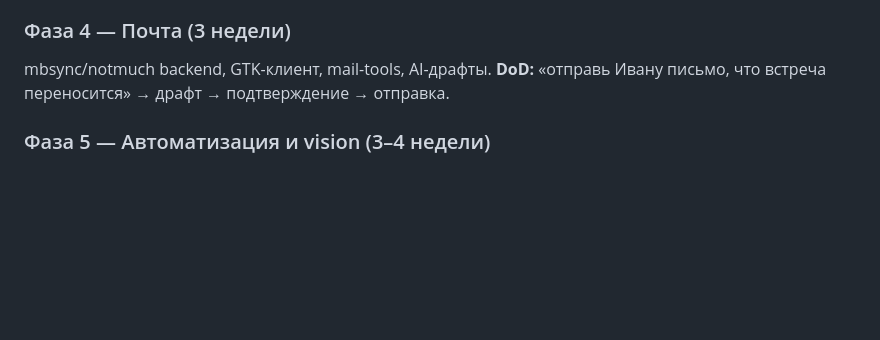
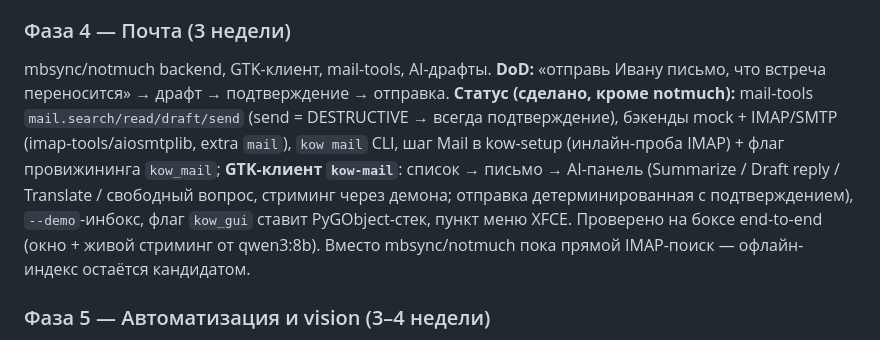
Before and after one commit to KPbICO6Ou/kowalski-os, a Markdown page: kowalski-os-plan.md, the part around the change. Rendered like a GitHub page; blank space fills up the shorter version.

Commit message:
plan: mark phase 4 (mail) status — everything shipped except notmuch
- records what exists now: mail.* tools, mock+IMAP/SMTP backends, kow mail CLI,
  kow-setup Mail step + kow_mail flag, and the kow-mail GTK client with the AI
  panel (verified live on the box); offline notmuch/mbsync index stays a
  candidate.

```diff
--- a/kowalski-os-plan.md
+++ b/kowalski-os-plan.md
@@ -225,6 +225,15 @@ kow-voice: openWakeWord + silero-vad локально → wachawo/speech-to-text
 ### Фаза 4 — Почта (3 недели)
 mbsync/notmuch backend, GTK-клиент, mail-tools, AI-драфты.
 **DoD:** «отправь Ивану письмо, что встреча переносится» → драфт → подтверждение → отправка.
+**Статус (сделано, кроме notmuch):** mail-tools `mail.search/read/draft/send`
+(send = DESTRUCTIVE → всегда подтверждение), бэкенды mock + IMAP/SMTP
+(imap-tools/aiosmtplib, extra `mail`), `kow mail` CLI, шаг Mail в kow-setup
+(инлайн-проба IMAP) + флаг провижининга `kow_mail`; **GTK-клиент `kow-mail`**:
+список → письмо → AI-панель (Summarize / Draft reply / Translate / свободный
+вопрос, стриминг через демона; отправка детерминированная с подтверждением),
+`--demo`-инбокс, флаг `kow_gui` ставит PyGObject-стек, пункт меню XFCE.
+Проверено на боксе end-to-end (окно + живой стриминг от qwen3:8b). Вместо
+mbsync/notmuch пока прямой IMAP-поиск — офлайн-индекс остаётся кандидатом.
 
 ### Фаза 5 — Автоматизация и vision (3–4 недели)
 Скриншот+VLM, AT-SPI/xdotool управление, YAML-рецепты, sandboxed shell. Многошаговые агентные задачи с планированием.
```
